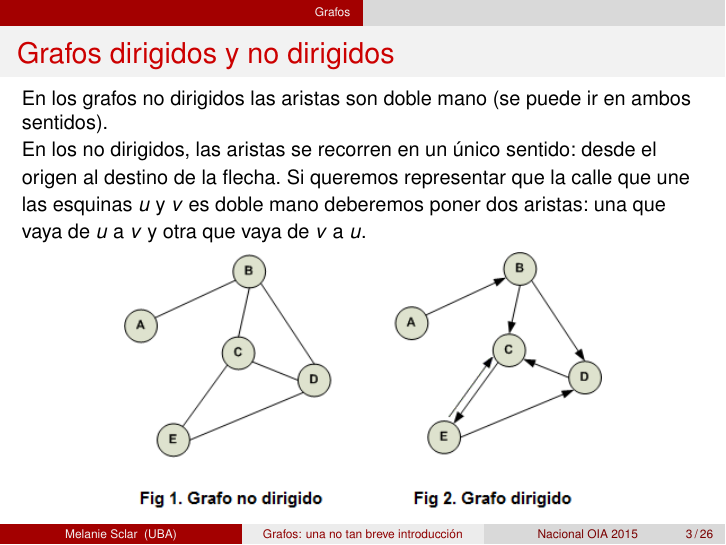
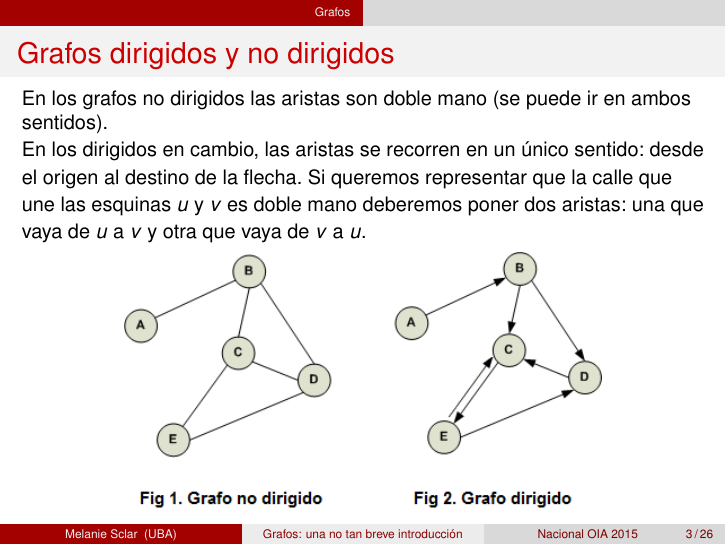
Before and after one commit to msclar/classes, LaTeX slides (grafos-nacional-oia/Grafos.tex): page 4 of 50. Compiled offline with pdfLaTeX.

Commit message:
Cambio no dirigidos por dirigidos

```diff
--- a/grafos-nacional-oia/Grafos.tex
+++ b/grafos-nacional-oia/Grafos.tex
@@ -134,7 +134,7 @@
 %A partir de ahora en nuestras implementaciones $n$ será la cantidad de nodos y $m$ la cantidad de ejes.
 
 En los grafos no dirigidos las aristas son doble mano (se puede ir en ambos sentidos). \\
-En los no dirigidos, las aristas se recorren en un único sentido: desde el origen al destino de la flecha. Si queremos representar que la calle que une las esquinas $u$ y $v$ es doble mano deberemos poner dos aristas: una que vaya de $u$ a $v$ y otra que vaya de $v$ a $u$.}
+En los dirigidos en cambio, las aristas se recorren en un único sentido: desde el origen al destino de la flecha. Si queremos representar que la calle que une las esquinas $u$ y $v$ es doble mano deberemos poner dos aristas: una que vaya de $u$ a $v$ y otra que vaya de $v$ a $u$.}
 
 \begin{center}
 \includegraphics[scale=0.75]{grafos-dirigidos-y-no-dirigidos.png}
```
